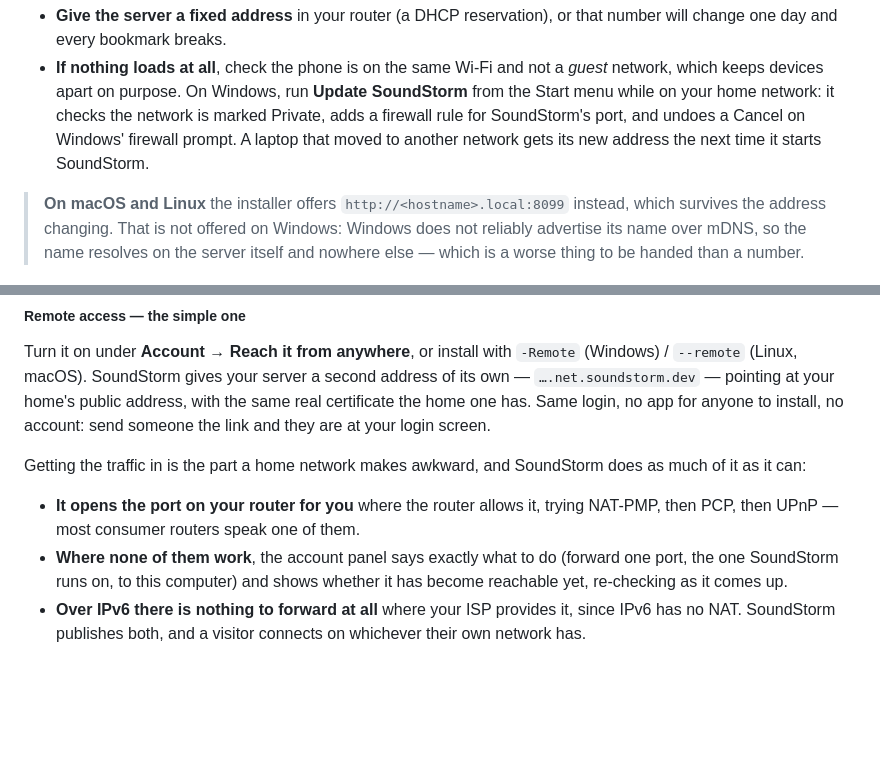
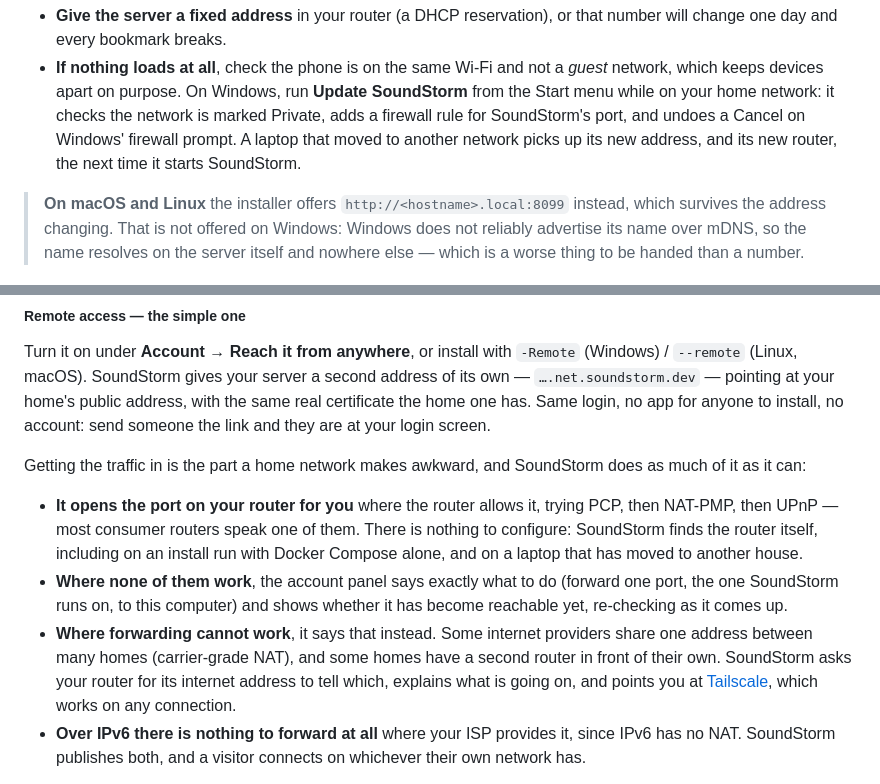
Before and after one commit to GabrielHollberg/soundstorm, a Markdown page: README.md, 2 parts joined by grey strips. Rendered like a GitHub page; blank space fills up the shorter version.

Commit message:
README: router found automatically, and what the panel says when forwarding cannot work
Co-Authored-By: Claude Opus 5.5 <noreply@anthropic.com>

```diff
--- a/README.md
+++ b/README.md
@@ -289,7 +289,8 @@ Two things worth doing:
   **Update SoundStorm** from the Start menu while on your home network: it
   checks the network is marked Private, adds a firewall rule for SoundStorm's
   port, and undoes a Cancel on Windows' firewall prompt. A laptop that moved
-  to another network gets its new address the next time it starts SoundStorm.
+  to another network picks up its new address, and its new router, the next
+  time it starts SoundStorm.
 
 > **On macOS and Linux** the installer offers `http://<hostname>.local:8099`
 > instead, which survives the address changing. That is not offered on Windows:
@@ -316,10 +317,19 @@ Getting the traffic in is the part a home network makes awkward, and SoundStorm
 does as much of it as it can:
 
 - **It opens the port on your router for you** where the router allows it,
-  trying NAT-PMP, then PCP, then UPnP — most consumer routers speak one of them.
+  trying PCP, then NAT-PMP, then UPnP — most consumer routers speak one of them.
+  There is nothing to configure: SoundStorm finds the router itself, including
+  on an install run with Docker Compose alone, and on a laptop that has moved
+  to another house.
 - **Where none of them work**, the account panel says exactly what to do (forward
   one port, the one SoundStorm runs on, to this computer) and shows whether it
   has become reachable yet, re-checking as it comes up.
+- **Where forwarding cannot work**, it says that instead. Some internet
+  providers share one address between many homes (carrier-grade NAT), and some
+  homes have a second router in front of their own. SoundStorm asks your router
+  for its internet address to tell which, explains what is going on, and points
+  you at [Tailscale](#tailscale--when-there-is-no-port-to-forward-or-you-would-rather-not),
+  which works on any connection.
 - **Over IPv6 there is nothing to forward at all** where your ISP provides it,
   since IPv6 has no NAT. SoundStorm publishes both, and a visitor connects on
   whichever their own network has.
```
